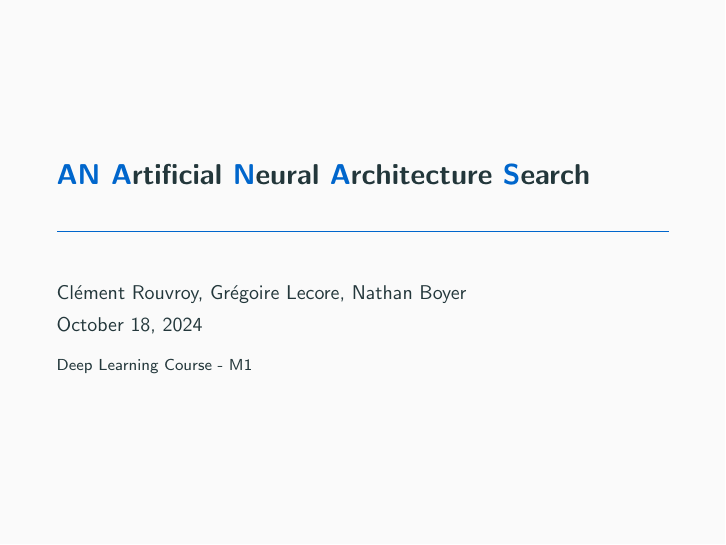
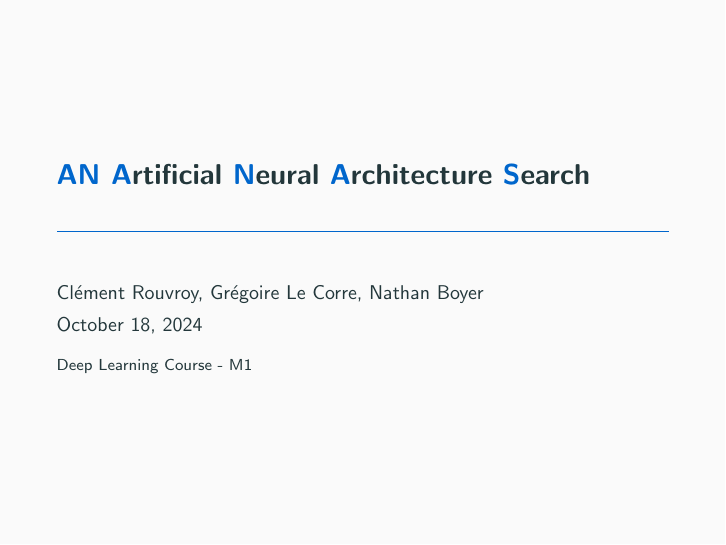
Before and after one commit to crdevio/AnaNAS, LaTeX slides (Presentations01/main.tex): page 1 of 7. Compiled offline with pdfLaTeX.

Commit message:
Correction de mon nom

```diff
--- a/Presentations01/main.tex
+++ b/Presentations01/main.tex
@@ -4,7 +4,7 @@
 \usepackage{tikz}
 
 \date{\today}
-\author{Clément Rouvroy, Grégoire Lecore, Nathan Boyer}
+\author{Clément Rouvroy, Grégoire Le Corre, Nathan Boyer}
 \institute{Deep Learning Course - M1}
 % Define your custom color (e.g., blue)
 \definecolor{mBlue}{RGB}{0, 102, 204}
```
Also changed, not shown: Presentations01/main.pdf, 3 other files.
